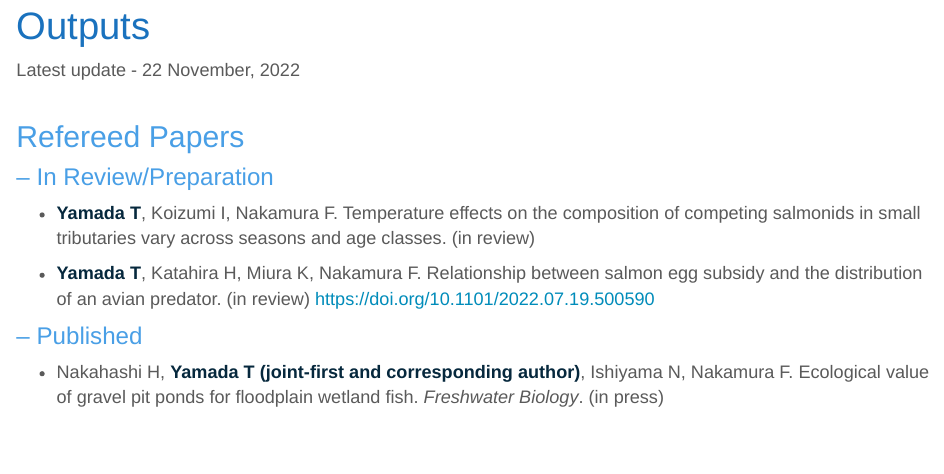
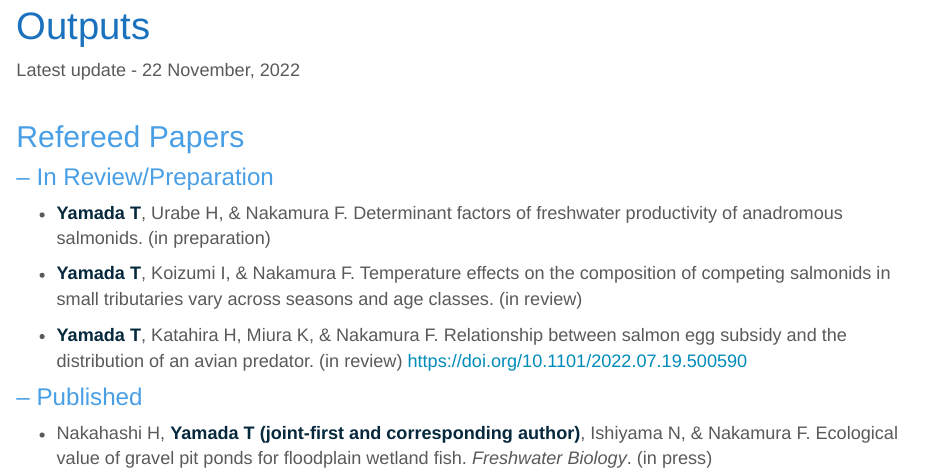
Before and after one commit to thymd/taiheiyamada, an R Markdown document (outputs.Rmd): the page in a window 1100 px wide, from 70 px down. Rendered offline with R 4.5, knitr and Pandoc, with nearby package versions.

Commit message:
initial commit

```diff
--- a/outputs.Rmd
+++ b/outputs.Rmd
@@ -8,12 +8,14 @@ Latest update - 22 November, 2022
 
 ## Refereed Papers
 ### – In Review/Preparation
--  <span style="font-weight:bold; color: #06283D; ">Yamada T</span>, Koizumi I, Nakamura F. Temperature effects on the composition of competing salmonids in small tributaries vary across seasons and age classes. (in review)
+- <span style="font-weight:bold; color: #06283D; ">Yamada T</span>, Urabe H, & Nakamura F. Determinant factors of freshwater productivity of anadromous salmonids. (in preparation)
 
--  <span style="font-weight:bold; color: #06283D; ">Yamada T</span>, Katahira H, Miura K, Nakamura F. Relationship between salmon egg subsidy and the distribution of an avian predator. (in review) https://doi.org/10.1101/2022.07.19.500590
+-  <span style="font-weight:bold; color: #06283D; ">Yamada T</span>, Koizumi I, & Nakamura F. Temperature effects on the composition of competing salmonids in small tributaries vary across seasons and age classes. (in review)
+
+-  <span style="font-weight:bold; color: #06283D; ">Yamada T</span>, Katahira H, Miura K, & Nakamura F. Relationship between salmon egg subsidy and the distribution of an avian predator. (in review) https://doi.org/10.1101/2022.07.19.500590
 
 ### – Published
-- Nakahashi H, <span style="font-weight:bold; color: #06283D; ">Yamada T (joint-first and corresponding author)</span>, Ishiyama N, Nakamura F. Ecological value of gravel pit ponds for floodplain wetland fish. *Freshwater Biology*. (in press)
+- Nakahashi H, <span style="font-weight:bold; color: #06283D; ">Yamada T (joint-first and corresponding author)</span>, Ishiyama N, & Nakamura F. Ecological value of gravel pit ponds for floodplain wetland fish. *Freshwater Biology*. (in press)
 
 - <span style="font-weight:bold; color: #06283D; ">Yamada T</span>, Urabe H, & Nakamura F. (2022) Diel migration pattern of pink salmon fry in small streams. *Journal of Fish Biology* 100: 1088–1092. https://doi.org/10.1111/jfb.15007
 
```
Also changed, not shown: 1 other file.
